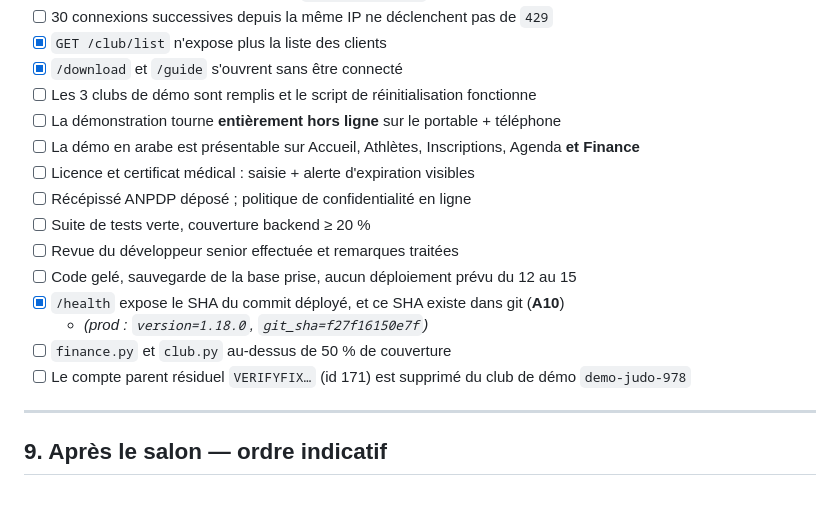
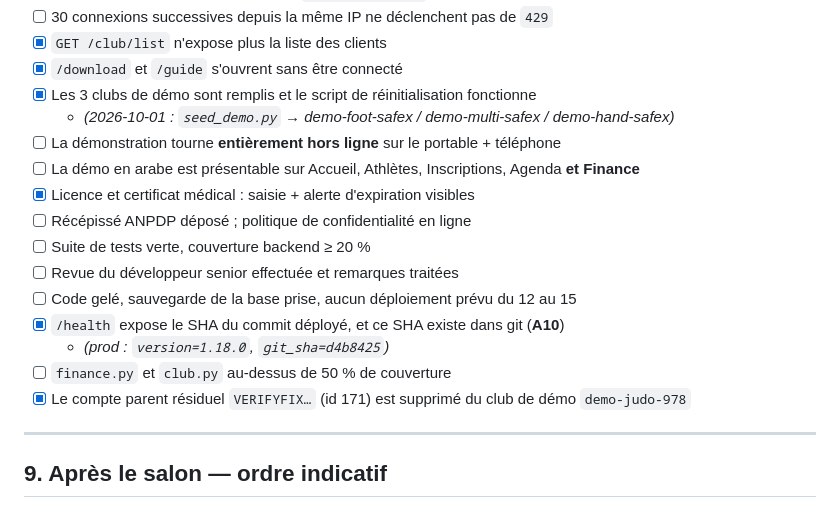
Before and after one commit to mohamedalibouderba5-web/wrbh-club, a Markdown page: docs/ORDRE_CORRECTIFS_PRE_SALON.md, the part around the change. GitHub-like rendering.

Commit message:
Journal Lot C auditor progress and update salon exit checklist.
Co-authored-by: Cursor <cursoragent@cursor.com>

```diff
--- a/docs/ORDRE_CORRECTIFS_PRE_SALON.md
+++ b/docs/ORDRE_CORRECTIFS_PRE_SALON.md
@@ -528,18 +528,19 @@ Justification de A7 et A8 dans cette liste : A8 envoie activement le contenu d'u
 - [ ] 30 connexions successives depuis la même IP ne déclenchent pas de `429`
 - [x] `GET /club/list` n'expose plus la liste des clients
 - [x] `/download` et `/guide` s'ouvrent sans être connecté
-- [ ] Les 3 clubs de démo sont remplis et le script de réinitialisation fonctionne
+- [x] Les 3 clubs de démo sont remplis et le script de réinitialisation fonctionne
+  - _(2026-10-01 : `seed_demo.py` → demo-foot-safex / demo-multi-safex / demo-hand-safex)_
 - [ ] La démonstration tourne **entièrement hors ligne** sur le portable + téléphone
 - [ ] La démo en arabe est présentable sur Accueil, Athlètes, Inscriptions, Agenda **et Finance**
-- [ ] Licence et certificat médical : saisie + alerte d'expiration visibles
+- [x] Licence et certificat médical : saisie + alerte d'expiration visibles
 - [ ] Récépissé ANPDP déposé ; politique de confidentialité en ligne
 - [ ] Suite de tests verte, couverture backend ≥ 20 %
 - [ ] Revue du développeur senior effectuée et remarques traitées
 - [ ] Code gelé, sauvegarde de la base prise, aucun déploiement prévu du 12 au 15
 - [x] `/health` expose le SHA du commit déployé, et ce SHA existe dans git (**A10**)
-  - _(prod : `version=1.18.0`, `git_sha=f27f16150e7f`)_
+  - _(prod : `version=1.18.0`, `git_sha=d4b8425`)_
 - [ ] `finance.py` et `club.py` au-dessus de 50 % de couverture
-- [ ] Le compte parent résiduel `VERIFYFIX…` (id 171) est supprimé du club de démo `demo-judo-978`
+- [x] Le compte parent résiduel `VERIFYFIX…` (id 171) est supprimé du club de démo `demo-judo-978`
 
 ---
 
```
Also changed, not shown: docs/ORDRE_DEV_APP_ANDROID.md (+1 -0 lines), docs/ORDRE_LOGICIEL_MAITRE.md (+3 -0 lines).
